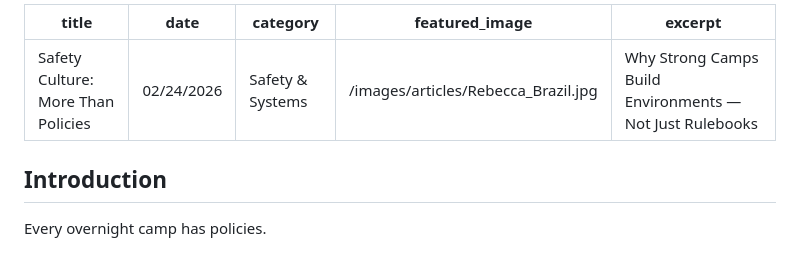
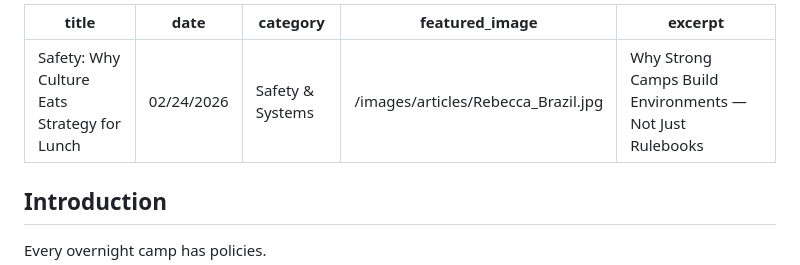
Before and after one commit to fhlcreative/happy-camper-consulting, a Markdown page: insights/articles/why-culture-eats-strategy.md, the part around the change. Rendered like a GitHub page.

Commit message:
Update Insights Articles “why-culture-eats-strategy”

```diff
--- a/insights/articles/why-culture-eats-strategy.md
+++ b/insights/articles/why-culture-eats-strategy.md
@@ -1,5 +1,5 @@
 ---
-title: 'Safety Culture: More Than Policies'
+title: 'Safety: Why Culture Eats Strategy for Lunch'
 date: 02/24/2026
 category: Safety & Systems
 featured_image: /images/articles/Rebecca_Brazil.jpg
```
